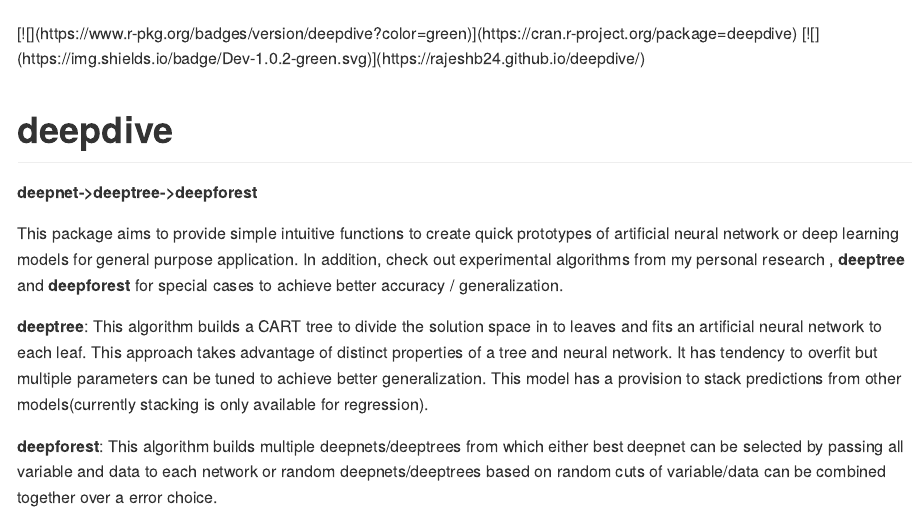
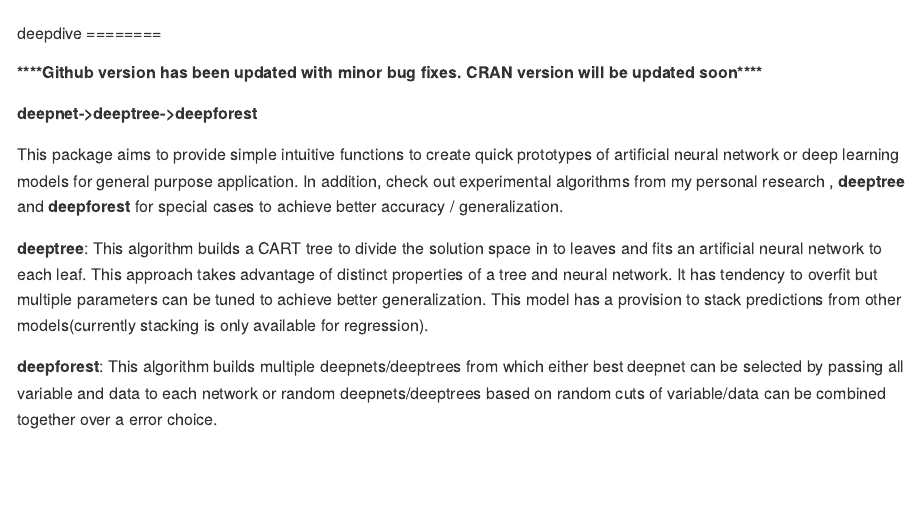
Before and after one commit to RajeshB24/deepdive, an R Markdown document (README.Rmd): the page in a window 1100 px wide, from its top. The pictures show the output file README.md that the author committed with the source, drawn offline in the style of GitHub.

Commit message:
Temporarily disabled badges

```diff
--- a/README.Rmd
+++ b/README.Rmd
@@ -10,10 +10,12 @@
   <img  src="https://i.ibb.co/Snv5grs/deepdivelogo.png">
 </p>
 
+<!--
+[![](https://www.r-pkg.org/badges/version/deepdive?color=green)](https://cran.r-project.org/package=deepdive) [![](https://img.shields.io/badge/Dev-1.0.1-green.svg)](https://rajeshb24.github.io/deepdive/)
+ -->
+# deepdive
 
-[![](https://www.r-pkg.org/badges/version/deepdive?color=green)](https://cran.r-project.org/package=deepdive) [![](https://img.shields.io/badge/Dev-1.0.2-green.svg)](https://rajeshb24.github.io/deepdive/)
-
-# deepdive
+##### ****Github version has been updated with minor bug fixes. CRAN version will be updated soon****
 
 **deepnet->deeptree->deepforest**
 
```
Also changed, not shown: README.md.
